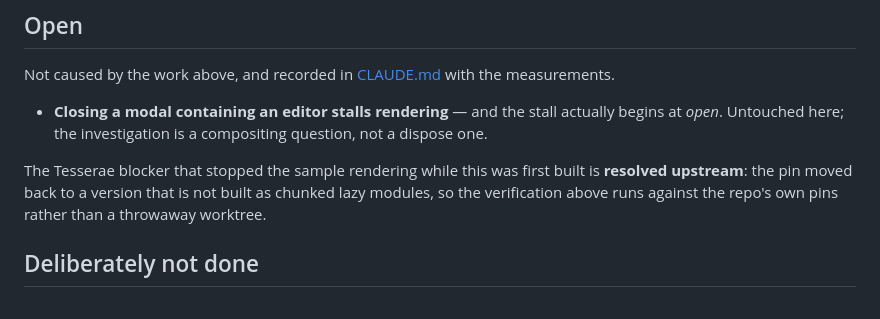
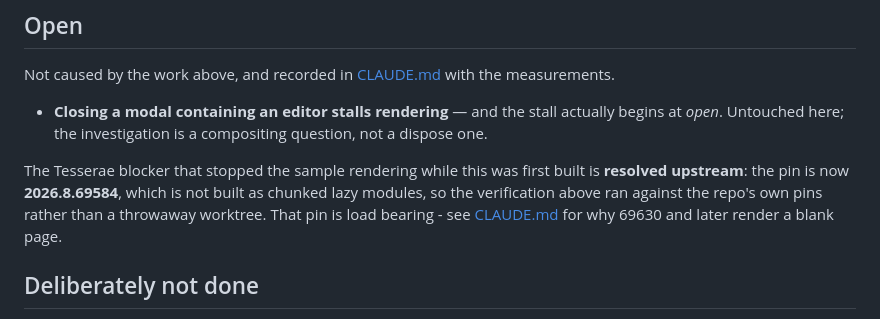
Before and after one commit to curiosity-ai/tesserae-monaco, a Markdown page: TODO.md, the part around the change. Rendered like a GitHub page.

```diff
--- a/TODO.md
+++ b/TODO.md
@@ -125,8 +125,9 @@ Not caused by the work above, and recorded in [CLAUDE.md](CLAUDE.md) with the me
   Untouched here; the investigation is a compositing question, not a dispose one.
 
 The Tesserae blocker that stopped the sample rendering while this was first built is **resolved
-upstream**: the pin moved back to a version that is not built as chunked lazy modules, so the
-verification above runs against the repo's own pins rather than a throwaway worktree.
+upstream**: the pin is now **2026.8.69584**, which is not built as chunked lazy modules, so the
+verification above ran against the repo's own pins rather than a throwaway worktree. That pin is load
+bearing - see [CLAUDE.md](CLAUDE.md) for why 69630 and later render a blank page.
 
 ## Deliberately not done
 
```
Also changed, not shown: CLAUDE.md (+27 -0 lines).
